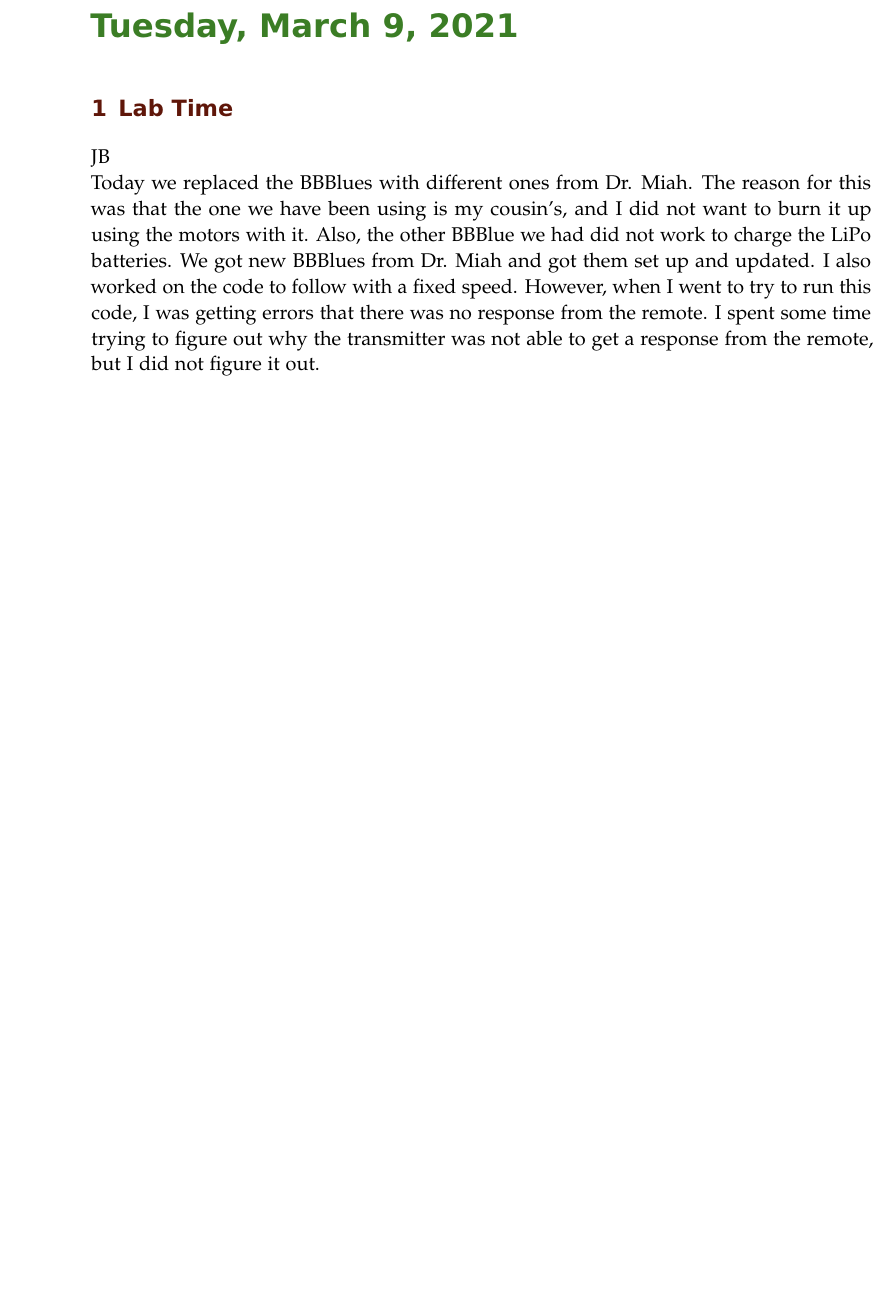
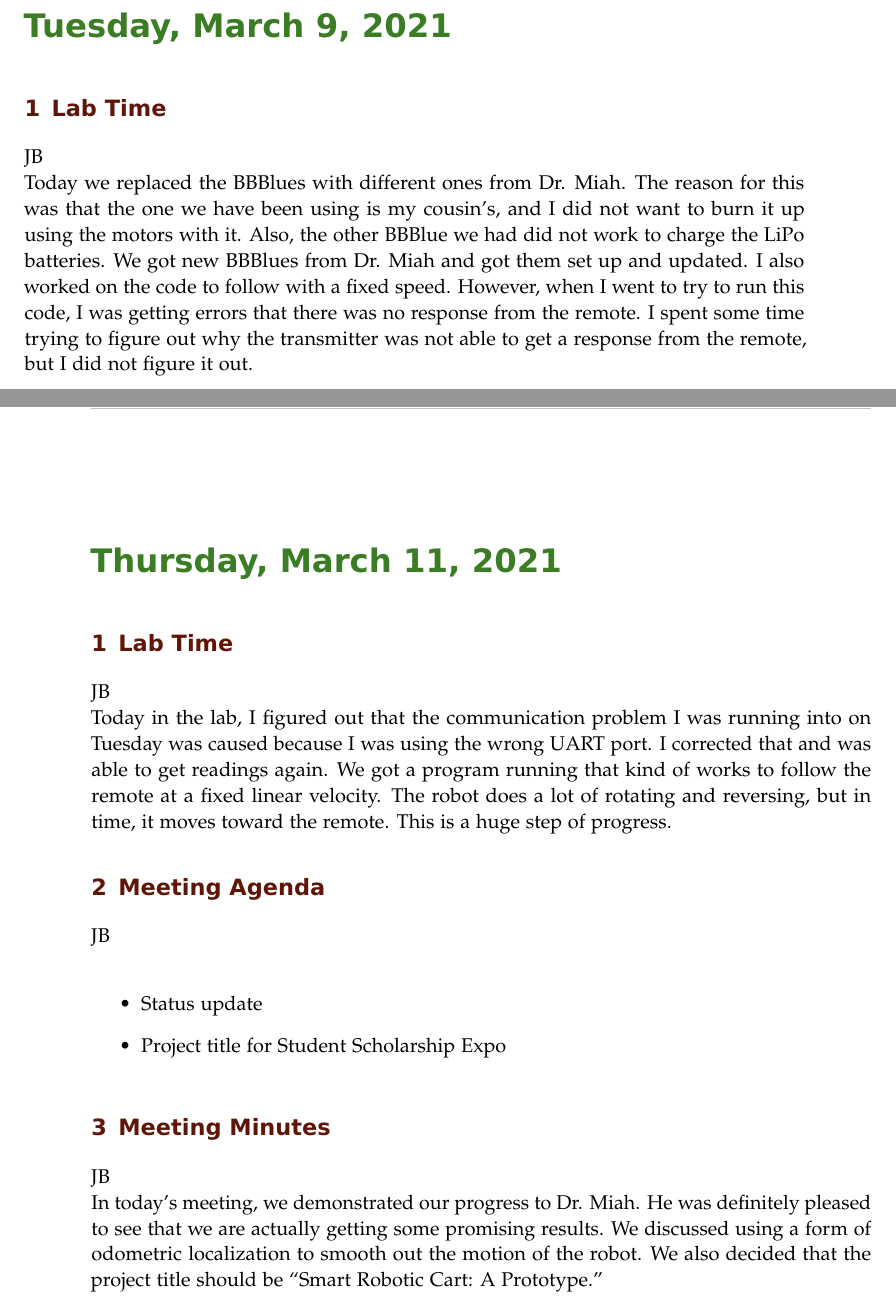
Before and after one commit to ECE-BU-Miah/seniorProject2-2020-21-Docs, a LaTeX book (labNotebook.tex): part of page 56 of 57 before the commit and two parts of pages 57 and 58 of 59 after it, the two joined at a grey line, cut so that both start at the same text, the shorter picture padded with empty space. Compiled offline with pdfLaTeX.

Commit message:
Updated lab notebook

```diff
--- a/labNotebook.tex
+++ b/labNotebook.tex
@@ -1162,6 +1162,22 @@ After the regular lab time and meeting, Kalli and I worked on building a second
 \experiment{Lab Time}
 JB\\
 Today we replaced the BBBlues with different ones from Dr. Miah. The reason for this was that the one we have been using is my cousin's, and I did not want to burn it up using the motors with it. Also, the other BBBlue we had did not work to charge the LiPo batteries. We got new BBBlues from Dr. Miah and got them set up and updated. I also worked on the code to follow with a fixed speed. However, when I went to try to run this code, I was getting errors that there was no response from the remote. I spent some time trying to figure out why the transmitter was not able to get a response from the remote, but I did not figure it out.
+
+\labday{Thursday, March 11, 2021}
+\experiment{Lab Time}
+JB\\
+Today in the lab, I figured out that the communication problem I was running into on Tuesday was caused because I was using the wrong UART port. I corrected that and was able to get readings again. We got a program running that kind of works to follow the remote at a fixed linear velocity. The robot does a lot of rotating and reversing, but in time, it moves toward the remote. This is a huge step of progress.
+
+\experiment{Meeting Agenda}
+JB\\
+\begin{itemize}
+    \item Status update
+    \item Project title for Student Scholarship Expo
+\end{itemize}
+
+\experiment{Meeting Minutes}
+JB\\
+In today's meeting, we demonstrated our progress to Dr. Miah. He was definitely pleased to see that we are actually getting some promising results. We discussed using a form of odometric localization to smooth out the motion of the robot. We also decided that the project title should be ``Smart Robotic Cart: A Prototype.''
 %--------------------------------------------------------------------------------------------
 
 \end{addmargin}
```
